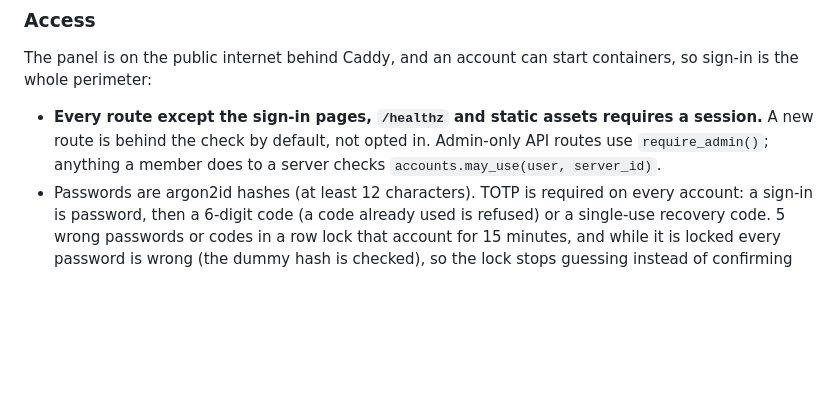
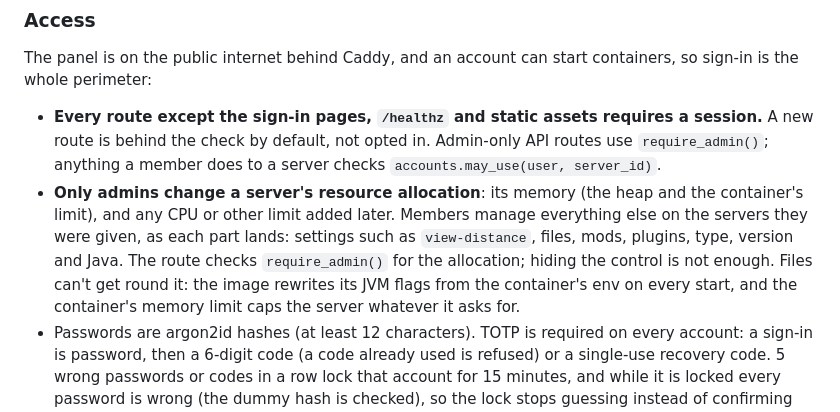
Before and after one commit to cavecomputing/mcpanel, a Markdown page: CLAUDE.md, the part around the change. Drawn GitHub-style; blank space fills up the shorter version.

Commit message:
Record that only admins change a server's resource allocation
Matt's rule: someone given a server manages everything on it (settings
such as view distance, files, mods, plugins), but only an admin changes
what its container may take from the host, its memory now and any CPU
limit later. Today nothing lets a member change either, so this is the
rule for Settings, Files and Console as they land, with why files can't
be used to get round it.

Co-Authored-By: Claude Opus 5.5 (1M context) <noreply@anthropic.com>
Claude-Session: https://claude.ai/code/session_01TB3XBJhRpqcE9uNCxLgTZf

```diff
--- a/CLAUDE.md
+++ b/CLAUDE.md
@@ -230,6 +230,12 @@ the whole perimeter:
 - **Every route except the sign-in pages, `/healthz` and static assets requires a session.**
   A new route is behind the check by default, not opted in. Admin-only API routes use
   `require_admin()`; anything a member does to a server checks `accounts.may_use(user, server_id)`.
+- **Only admins change a server's resource allocation**: its memory (the heap and the container's
+  limit), and any CPU or other limit added later. Members manage everything else on the servers they
+  were given, as each part lands: settings such as `view-distance`, files, mods, plugins, type,
+  version and Java. The route checks `require_admin()` for the allocation; hiding the control is not
+  enough. Files can't get round it: the image rewrites its JVM flags from the container's env on every
+  start, and the container's memory limit caps the server whatever it asks for.
 - Passwords are argon2id hashes (at least 12 characters). TOTP is required on every account: a
   sign-in is password, then a 6-digit code (a code already used is refused) or a single-use recovery
   code. 5 wrong passwords or codes in a row lock that account for 15 minutes, and while it is locked
```
